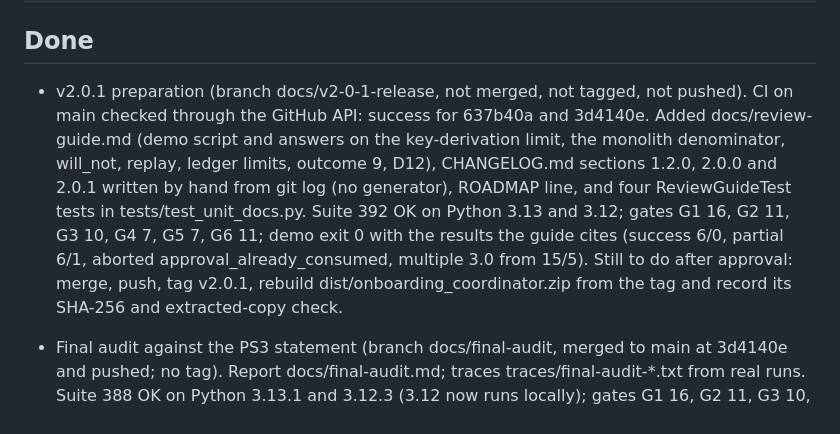
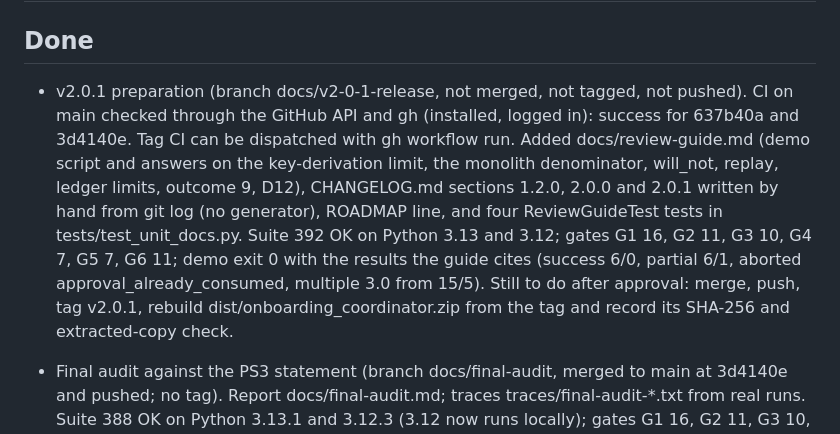
Before and after one commit to sohanroy676/onboarding-coordinator, a Markdown page: memory-bank/progress.md, the part around the change. Drawn GitHub-style.

Commit message:
docs(memory): record that gh is installed and CI is green
The earlier note said gh was missing and CI unchecked; both were stale.

Co-Authored-By: Claude Sonnet 5.5 <noreply@anthropic.com>

```diff
--- a/memory-bank/progress.md
+++ b/memory-bank/progress.md
@@ -7,7 +7,7 @@
 
 ## Done
 
-- v2.0.1 preparation (branch docs/v2-0-1-release, not merged, not tagged, not pushed). CI on main checked through the GitHub API: success for 637b40a and 3d4140e. Added docs/review-guide.md (demo script and answers on the key-derivation limit, the monolith denominator, will_not, replay, ledger limits, outcome 9, D12), CHANGELOG.md sections 1.2.0, 2.0.0 and 2.0.1 written by hand from git log (no generator), ROADMAP line, and four ReviewGuideTest tests in tests/test_unit_docs.py. Suite 392 OK on Python 3.13 and 3.12; gates G1 16, G2 11, G3 10, G4 7, G5 7, G6 11; demo exit 0 with the results the guide cites (success 6/0, partial 6/1, aborted approval_already_consumed, multiple 3.0 from 15/5). Still to do after approval: merge, push, tag v2.0.1, rebuild dist/onboarding_coordinator.zip from the tag and record its SHA-256 and extracted-copy check.
+- v2.0.1 preparation (branch docs/v2-0-1-release, not merged, not tagged, not pushed). CI on main checked through the GitHub API and gh (installed, logged in): success for 637b40a and 3d4140e. Tag CI can be dispatched with gh workflow run. Added docs/review-guide.md (demo script and answers on the key-derivation limit, the monolith denominator, will_not, replay, ledger limits, outcome 9, D12), CHANGELOG.md sections 1.2.0, 2.0.0 and 2.0.1 written by hand from git log (no generator), ROADMAP line, and four ReviewGuideTest tests in tests/test_unit_docs.py. Suite 392 OK on Python 3.13 and 3.12; gates G1 16, G2 11, G3 10, G4 7, G5 7, G6 11; demo exit 0 with the results the guide cites (success 6/0, partial 6/1, aborted approval_already_consumed, multiple 3.0 from 15/5). Still to do after approval: merge, push, tag v2.0.1, rebuild dist/onboarding_coordinator.zip from the tag and record its SHA-256 and extracted-copy check.
 
 - Final audit against the PS3 statement (branch docs/final-audit, merged to main at 3d4140e and pushed; no tag). Report docs/final-audit.md; traces traces/final-audit-*.txt from real runs. Suite 388 OK on Python 3.13.1 and 3.12.3 (3.12 now runs locally); gates G1 16, G2 11, G3 10, G4 7, G5 7, G6 11; demo exit 0 (partial 6/1, aborted replay, multiple 3.0 from 15/5); run rebuilds hr 2 it 2 facilities 2. Changes: 0df779a adds the 0.1 s / 0.01 s stale test to G1. dbbbb1e fixes a real defect found on 3.12: a refused POST with an unread body let a Windows close reset the connection, so clients lost the 403/404/405 (app/server.py linger on close, domains/domain_agent.py drains the declared body); two regression tests, one fails 4/4 without the fix. Outcome 9 (self-scan defect) not reproduced, stated plainly. D12 stays a recorded requirement change (ADR-0008). Name-level grep of coordinator/ finds 4 lines in tokens.py (the known derivation limit); value-level grep finds none. Archive dist/onboarding_coordinator.zip (git archive of 05dc717, git-ignored), SHA-256 F32DC0F99716170F7E6C744EBD18AD20766485DA08875F7F68F8E2FB8C0F6841; extracted copy: compileall exit 0, suite 388 OK, gates G1 to G6 OK (traces/final-audit-archive-tests.txt). Stopped four stale processes (domain agents and the UI) with the user's approval to free ports 8101-8103; demo.py needs them free.
 
```
Also changed, not shown: memory-bank/activeContext.md (+1 -1 lines).
